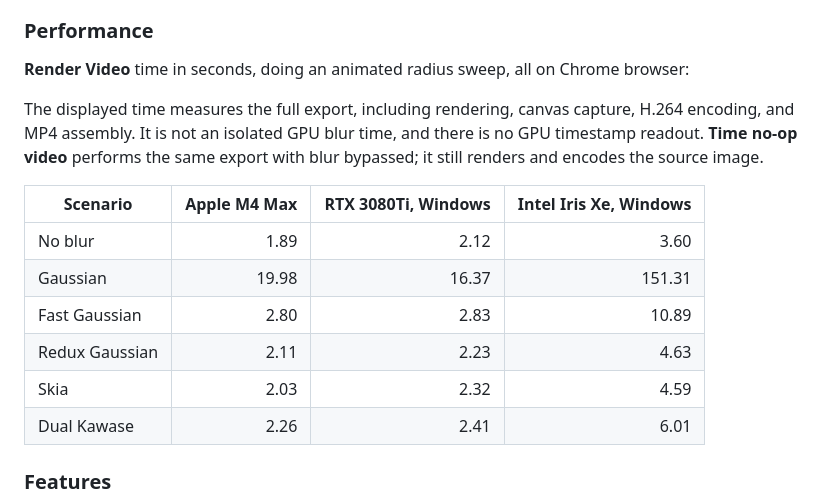
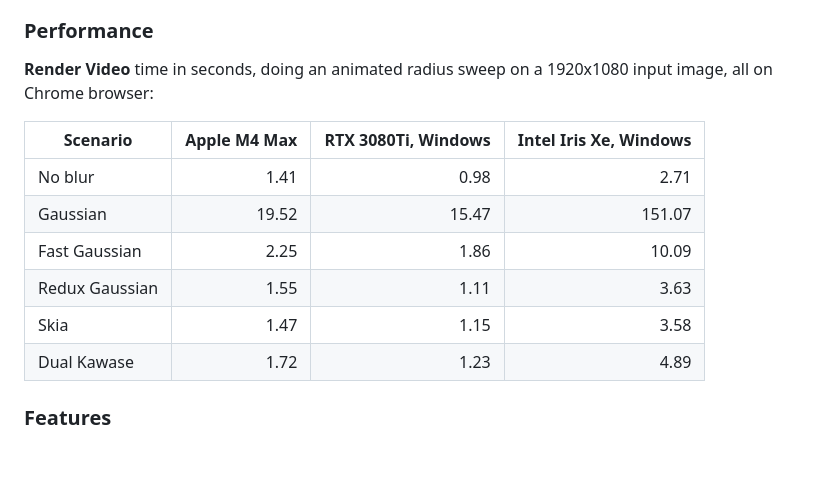
Before and after one commit to aras-p/blur-playground, a Markdown page: readme.md, the part around the change. Drawn GitHub-style; blank space fills up the shorter version.

Commit message:
Update timings

```diff
--- a/readme.md
+++ b/readme.md
@@ -225,21 +225,17 @@ same grids and sampling path for the shared suffix, including on odd-sized image
 
 ### Performance
 
-**Render Video** time in seconds, doing an animated radius sweep, all on Chrome browser:
-
-The displayed time measures the full export, including rendering, canvas capture,
-H.264 encoding, and MP4 assembly. It is not an isolated GPU blur time, and there
-is no GPU timestamp readout. **Time no-op video** performs the same export with
-blur bypassed; it still renders and encodes the source image.
+**Render Video** time in seconds, doing an animated radius sweep on a 1920x1080 input image,
+all on Chrome browser:
 
 | Scenario | Apple M4 Max | RTX 3080Ti, Windows | Intel Iris Xe, Windows |
 |----------|-------------:|------:|-------:|
-|No blur          |  1.89 |  2.12 |   3.60 |
-|Gaussian         | 19.98 | 16.37 | 151.31 |
-|Fast Gaussian    |  2.80 |  2.83 |  10.89 |
-|Redux Gaussian |  2.11 |  2.23 |   4.63 |
-|Skia             |  2.03 |  2.32 |   4.59 |
-|Dual Kawase      |  2.26 |  2.41 |   6.01 |
+|No blur          |  1.41 |  0.98 |   2.71 |
+|Gaussian         | 19.52 | 15.47 | 151.07 |
+|Fast Gaussian    |  2.25 |  1.86 |  10.09 |
+|Redux Gaussian   |  1.55 |  1.11 |   3.63 |
+|Skia             |  1.47 |  1.15 |   3.58 |
+|Dual Kawase      |  1.72 |  1.23 |   4.89 |
 
 
 ### Features
```
